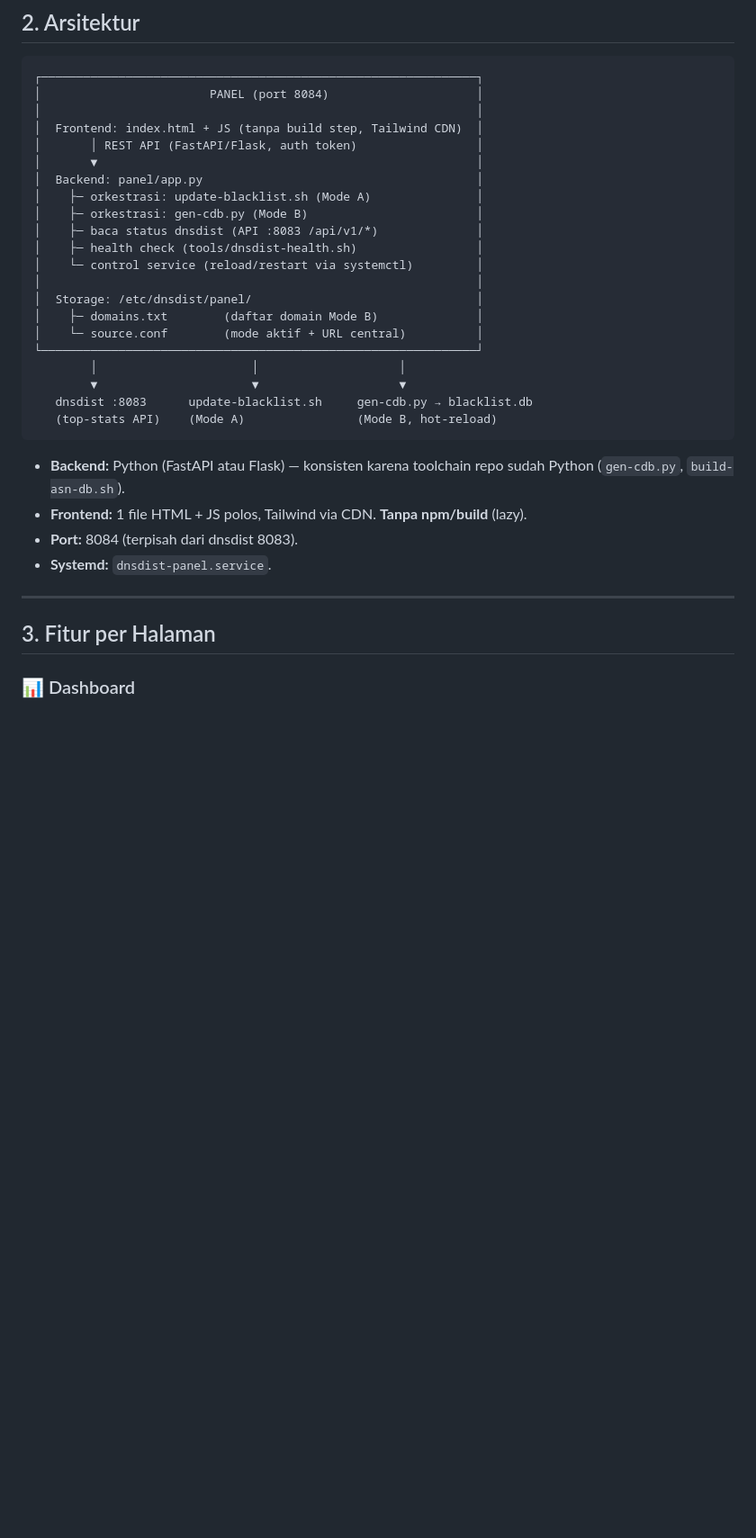
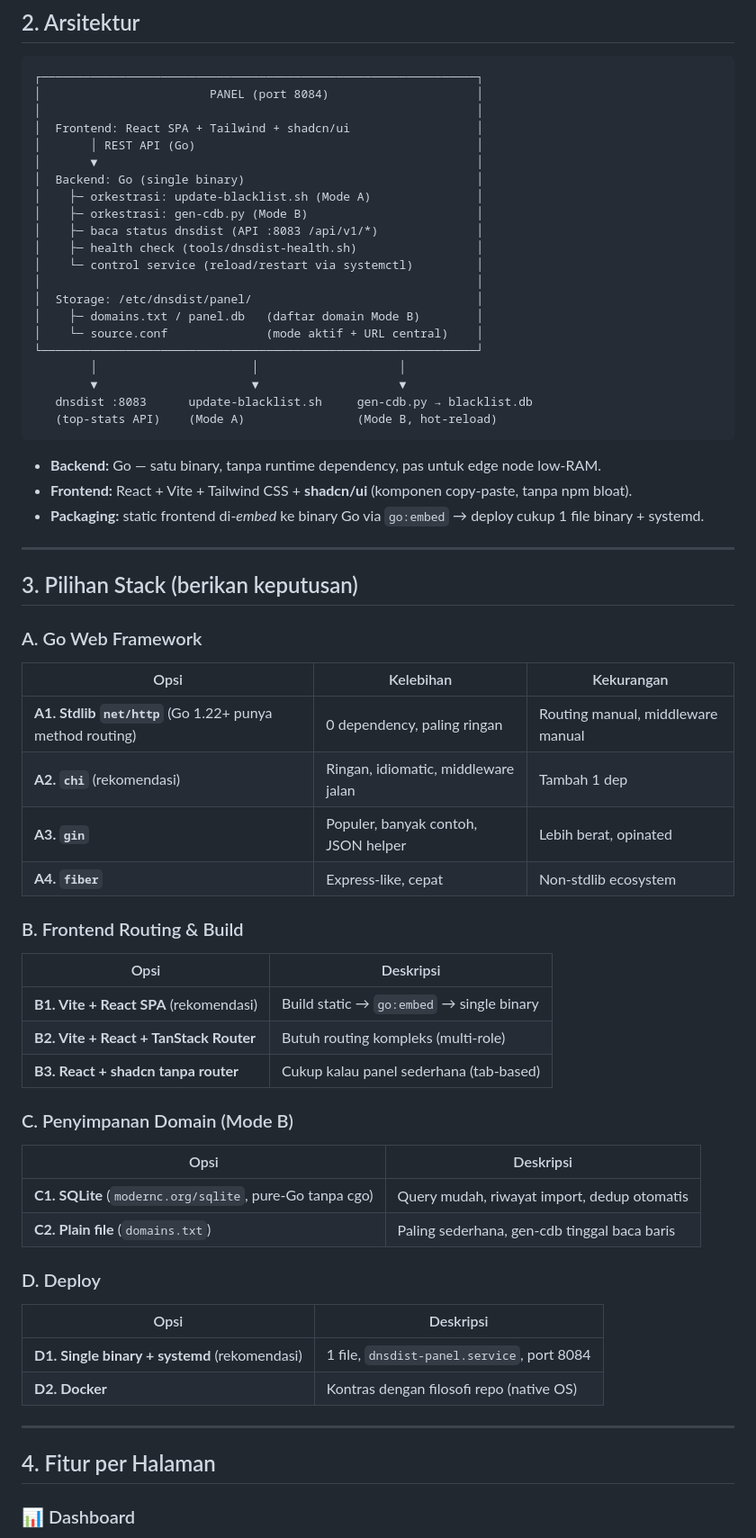
Before and after one commit to Santainetwork/dnsdist-edge, a Markdown page: docs/PANEL-PLAN.md, the part around one of its changes. Shown at 90% size. Drawn GitHub-style; blank space fills up the shorter version.

Commit message:
docs: update panel plan to Go backend + shadcn/ui with stack options

````diff
--- a/docs/PANEL-PLAN.md
+++ b/docs/PANEL-PLAN.md
@@ -27,10 +27,10 @@ Status: **PLAN — belum implementasi.**
 ┌──────────────────────────────────────────────────────────────┐
 │                        PANEL (port 8084)                     │
 │                                                              │
-│  Frontend: index.html + JS (tanpa build step, Tailwind CDN)  │
-│       │ REST API (FastAPI/Flask, auth token)                 │
+│  Frontend: React SPA + Tailwind + shadcn/ui                  │
+│       │ REST API (Go)                                        │
 │       ▼                                                      │
-│  Backend: panel/app.py                                       │
+│  Backend: Go (single binary)                                 │
 │    ├─ orkestrasi: update-blacklist.sh (Mode A)               │
 │    ├─ orkestrasi: gen-cdb.py (Mode B)                        │
 │    ├─ baca status dnsdist (API :8083 /api/v1/*)              │
@@ -38,8 +38,8 @@ Status: **PLAN — belum implementasi.**
 │    └─ control service (reload/restart via systemctl)         │
 │                                                              │
 │  Storage: /etc/dnsdist/panel/                                │
-│    ├─ domains.txt        (daftar domain Mode B)              │
-│    └─ source.conf        (mode aktif + URL central)          │
+│    ├─ domains.txt / panel.db   (daftar domain Mode B)        │
+│    └─ source.conf              (mode aktif + URL central)    │
 └──────────────────────────────────────────────────────────────┘
         │                      │                    │
         ▼                      ▼                    ▼
@@ -47,14 +47,44 @@ Status: **PLAN — belum implementasi.**
    (top-stats API)    (Mode A)                (Mode B, hot-reload)
 ```
 
-- **Backend:** Python (FastAPI atau Flask) — konsisten karena toolchain repo sudah Python (`gen-cdb.py`, `build-asn-db.sh`).
-- **Frontend:** 1 file HTML + JS polos, Tailwind via CDN. **Tanpa npm/build** (lazy).
-- **Port:** 8084 (terpisah dari dnsdist 8083).
-- **Systemd:** `dnsdist-panel.service`.
+- **Backend:** Go — satu binary, tanpa runtime dependency, pas untuk edge node low-RAM.
+- **Frontend:** React + Vite + Tailwind CSS + **shadcn/ui** (komponen copy-paste, tanpa npm bloat).
+- **Packaging:** static frontend di-*embed* ke binary Go via `go:embed` → deploy cukup 1 file binary + systemd.
 
 ---
 
-## 3. Fitur per Halaman
+## 3. Pilihan Stack (berikan keputusan)
+
+### A. Go Web Framework
+| Opsi | Kelebihan | Kekurangan |
+|------|-----------|------------|
+| **A1. Stdlib `net/http`** (Go 1.22+ punya method routing) | 0 dependency, paling ringan | Routing manual, middleware manual |
+| **A2. `chi`** (rekomendasi) | Ringan, idiomatic, middleware jalan | Tambah 1 dep |
+| **A3. `gin`** | Populer, banyak contoh, JSON helper | Lebih berat, opinated |
+| **A4. `fiber`** | Express-like, cepat | Non-stdlib ecosystem |
+
+### B. Frontend Routing & Build
+| Opsi | Deskripsi |
+|------|-----------|
+| **B1. Vite + React SPA** (rekomendasi) | Build static → `go:embed` → single binary |
+| **B2. Vite + React + TanStack Router** | Butuh routing kompleks (multi-role) |
+| **B3. React + shadcn tanpa router** | Cukup kalau panel sederhana (tab-based) |
+
+### C. Penyimpanan Domain (Mode B)
+| Opsi | Deskripsi |
+|------|-----------|
+| **C1. SQLite** (`modernc.org/sqlite`, pure-Go tanpa cgo) | Query mudah, riwayat import, dedup otomatis |
+| **C2. Plain file** (`domains.txt`) | Paling sederhana, gen-cdb tinggal baca baris |
+
+### D. Deploy
+| Opsi | Deskripsi |
+|------|-----------|
+| **D1. Single binary + systemd** (rekomendasi) | 1 file, `dnsdist-panel.service`, port 8084 |
+| **D2. Docker** | Kontras dengan filosofi repo (native OS) |
+
+---
+
+## 4. Fitur per Halaman
 
 ### 📊 Dashboard
 - Status service dnsdist (active/inactive)
````
Also changed, not shown: other parts of docs/PANEL-PLAN.md (+28 -16 lines).
